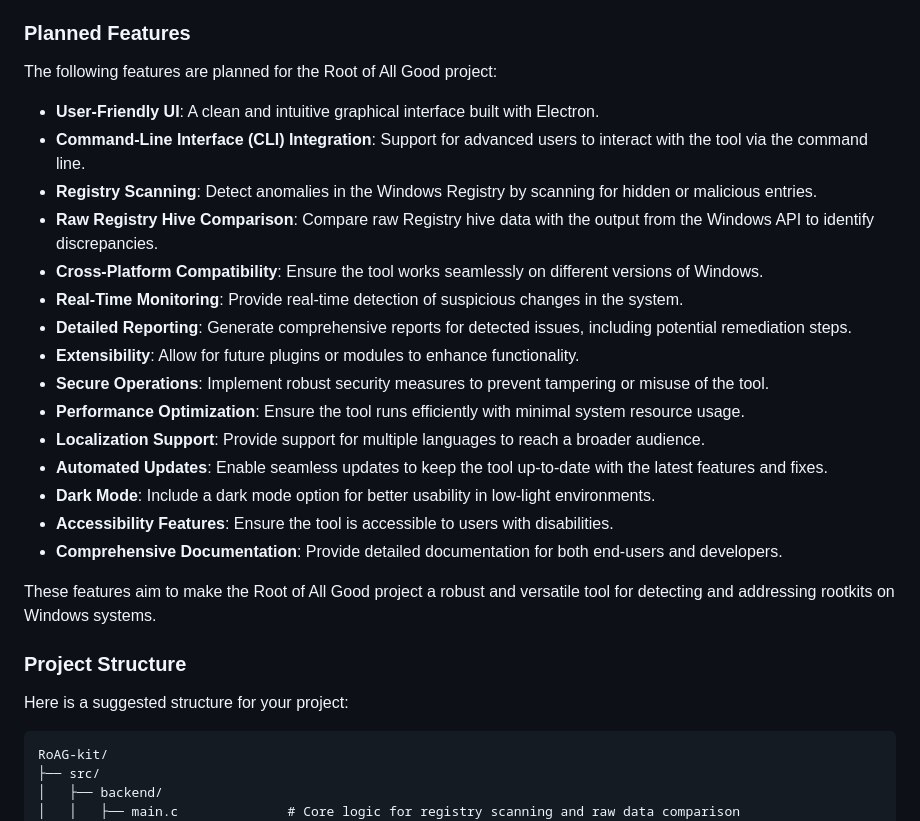
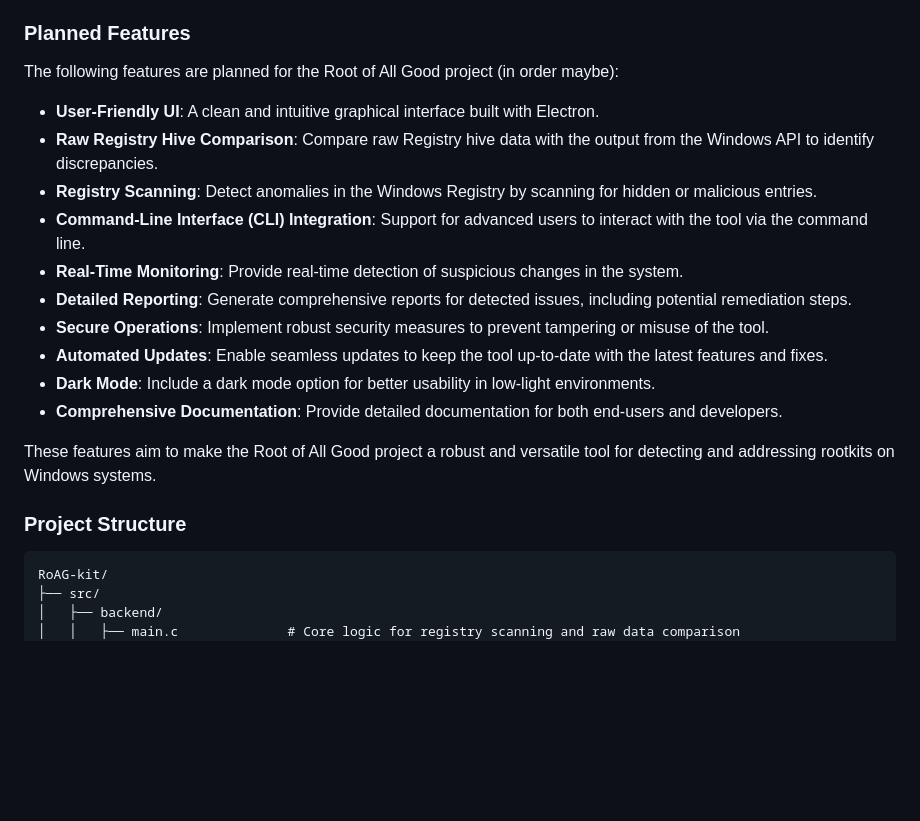
Before and after one commit to coolguycaden/RoAG-kit, a Markdown page: README.md, the part around the change. Drawn GitHub-style; blank space fills up the shorter version.

Commit message:
Update README.md
Fix copilot readme error (yes I use copilot)

````diff
--- a/README.md
+++ b/README.md
@@ -4,29 +4,22 @@ Inspired by Sysinternals' RootkitRevealer, this project offers a modern tool to
 
 ### Planned Features
 
-The following features are planned for the Root of All Good project:
+The following features are planned for the Root of All Good project (in order maybe):
 
 - **User-Friendly UI**: A clean and intuitive graphical interface built with Electron.
+- **Raw Registry Hive Comparison**: Compare raw Registry hive data with the output from the Windows API to identify discrepancies.
+- **Registry Scanning**: Detect anomalies in the Windows Registry by scanning for hidden or malicious entries.
 - **Command-Line Interface (CLI) Integration**: Support for advanced users to interact with the tool via the command line.
-- **Registry Scanning**: Detect anomalies in the Windows Registry by scanning for hidden or malicious entries.
-- **Raw Registry Hive Comparison**: Compare raw Registry hive data with the output from the Windows API to identify discrepancies.
-- **Cross-Platform Compatibility**: Ensure the tool works seamlessly on different versions of Windows.
 - **Real-Time Monitoring**: Provide real-time detection of suspicious changes in the system.
 - **Detailed Reporting**: Generate comprehensive reports for detected issues, including potential remediation steps.
-- **Extensibility**: Allow for future plugins or modules to enhance functionality.
 - **Secure Operations**: Implement robust security measures to prevent tampering or misuse of the tool.
-- **Performance Optimization**: Ensure the tool runs efficiently with minimal system resource usage.
-- **Localization Support**: Provide support for multiple languages to reach a broader audience.
 - **Automated Updates**: Enable seamless updates to keep the tool up-to-date with the latest features and fixes.
 - **Dark Mode**: Include a dark mode option for better usability in low-light environments.
-- **Accessibility Features**: Ensure the tool is accessible to users with disabilities.
 - **Comprehensive Documentation**: Provide detailed documentation for both end-users and developers.
 
 These features aim to make the Root of All Good project a robust and versatile tool for detecting and addressing rootkits on Windows systems.
 
 ### Project Structure
-
-Here is a suggested structure for your project:
 
 ```
 RoAG-kit/
````
